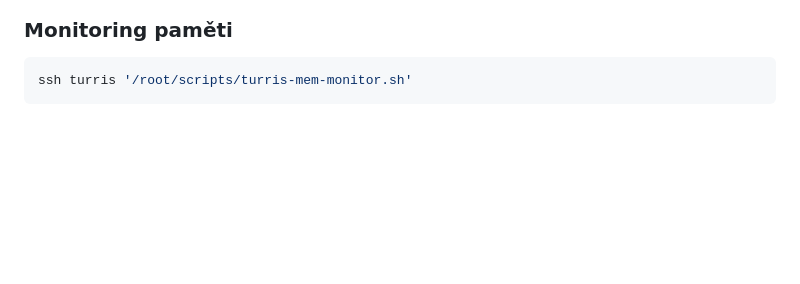
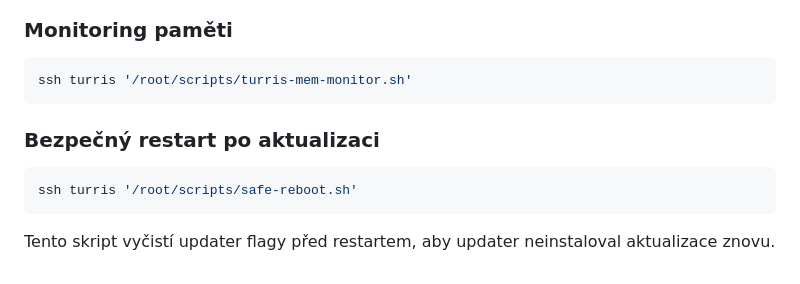
Before and after one commit to tommyq86/tommyq-turris, a Markdown page: README.md, the part around the change. Drawn GitHub-style; blank space fills up the shorter version.

Commit message:
Add safe-reboot.sh to README

````diff
--- a/README.md
+++ b/README.md
@@ -123,3 +123,11 @@ cd ~/Systém/tommyq-turris && ./deploy.sh
 ```bash
 ssh turris '/root/scripts/turris-mem-monitor.sh'
 ```
+
+### Bezpečný restart po aktualizaci
+
+```bash
+ssh turris '/root/scripts/safe-reboot.sh'
+```
+
+Tento skript vyčistí updater flagy před restartem, aby updater neinstaloval aktualizace znovu.
````
